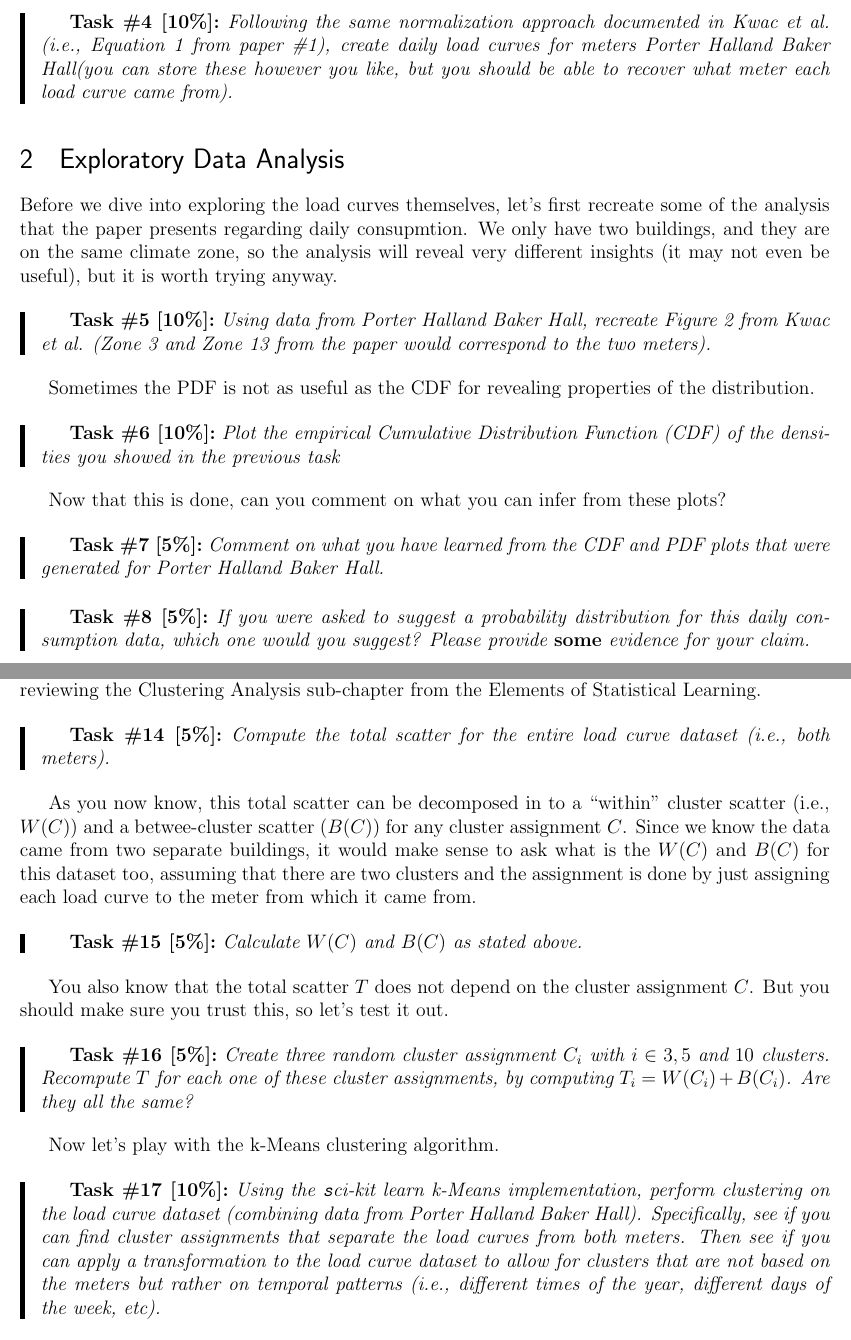
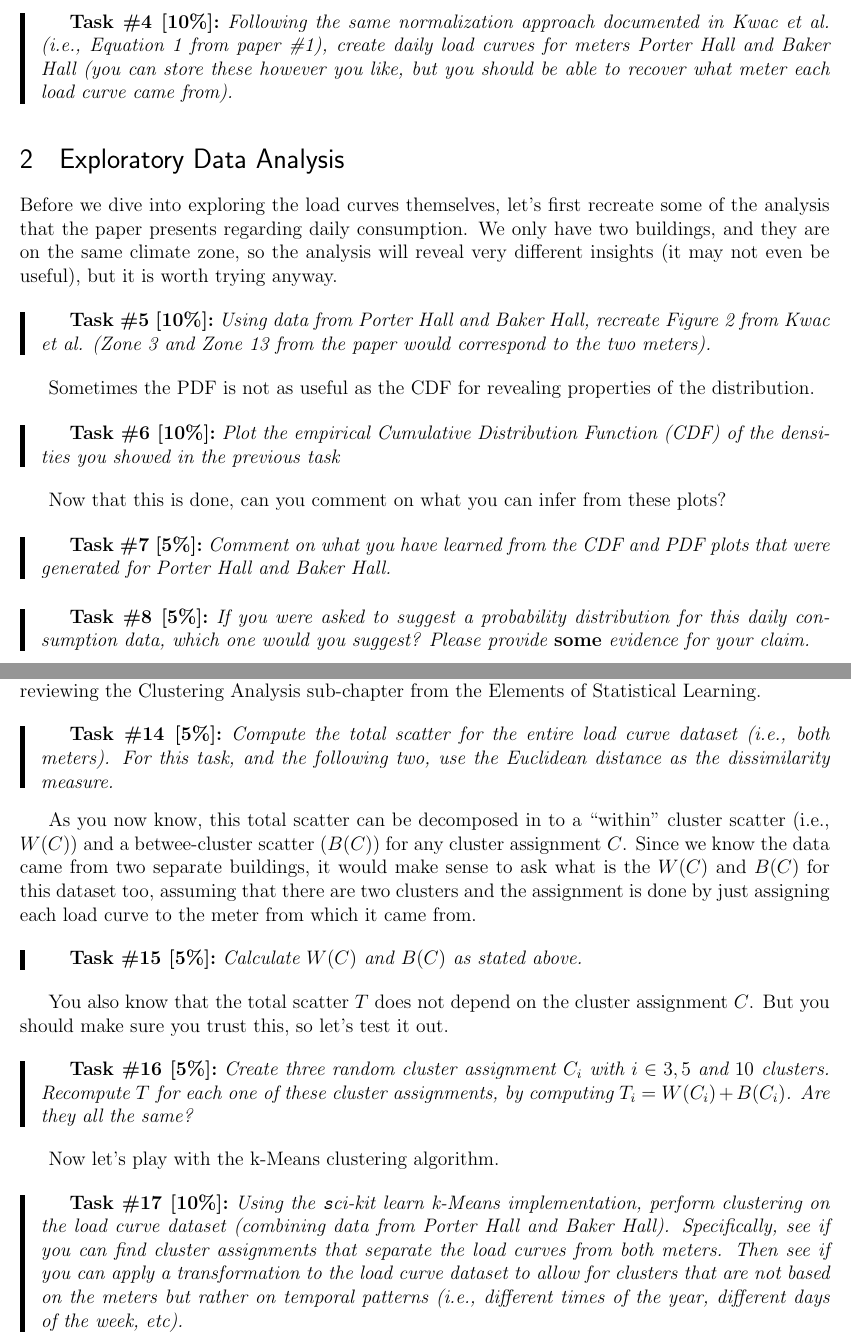
Before and after one commit to marioberges/F17-12-752, a LaTeX problem sheet (assignments/2/source/assignment.tex): two parts of pages 2 and 3 of 3, joined at a grey line, cut so that both start at the same text. Compiled offline with pdfLaTeX.

Commit message:
Added Lecture 4 updates

```diff
--- a/assignments/2/source/assignment.tex
+++ b/assignments/2/source/assignment.tex
@@ -54,12 +54,12 @@ This time-series data has gaps and may even contain data points that are obvious
 
 We should now be ready to create the {\bf load curves} that will serve as the input to most of the analysis that follows.
 
-\addtask{10}{Following the same normalization approach documented in Kwac et al. (i.e., Equation 1 from paper \#1), create daily load curves for meters \meterx and \metery (you can store these however you like, but you should be able to recover what meter each load curve came from).}
+\addtask{10}{Following the same normalization approach documented in Kwac et al. (i.e., Equation 1 from paper \#1), create daily load curves for meters \meterx~and \metery~(you can store these however you like, but you should be able to recover what meter each load curve came from).}
 
 \section{Exploratory Data Analysis}
-Before we dive into exploring the load curves themselves, let's first recreate some of the analysis that the paper presents regarding daily consupmtion. We only have two buildings, and they are on the same climate zone, so the analysis will reveal very different insights (it may not even be useful), but it is worth trying anyway.
+Before we dive into exploring the load curves themselves, let's first recreate some of the analysis that the paper presents regarding daily consumption. We only have two buildings, and they are on the same climate zone, so the analysis will reveal very different insights (it may not even be useful), but it is worth trying anyway.
 
-\addtask{10}{Using data from \meterx and \metery, recreate Figure 2 from Kwac et al. (Zone 3 and Zone 13 from the paper would correspond to the two meters).}
+\addtask{10}{Using data from \meterx~and \metery, recreate Figure 2 from Kwac et al. (Zone 3 and Zone 13 from the paper would correspond to the two meters).}
 
 Sometimes the PDF is not as useful as the CDF for revealing properties of the distribution.
 
@@ -67,7 +67,7 @@ Sometimes the PDF is not as useful as the CDF for revealing properties of the di
 
 Now that this is done, can you comment on what you can infer from these plots?
 
-\addtask{5}{Comment on what you have learned from the CDF and PDF plots that were generated for \meterx and \metery.}
+\addtask{5}{Comment on what you have learned from the CDF and PDF plots that were generated for \meterx~and \metery.}
 
 \addtask{5}{If you were asked to suggest a probability distribution for this daily consumption data, which one would you suggest? Please provide {\bf some} evidence for your claim.}
 
@@ -94,7 +94,7 @@ There is a lot of information on this figure so let's have you digest it.
 
 Now we are going to go into clustering. Let's take steps similar to what we did in class when reviewing the Clustering Analysis sub-chapter from the Elements of Statistical Learning.
 
-\addtask{5}{Compute the total scatter for the entire load curve dataset (i.e., both meters).}
+\addtask{5}{Compute the total scatter for the entire load curve dataset (i.e., both meters). For this task, and the following two, use the Euclidean distance as the dissimilarity measure.}
 
 As you now know, this total scatter can be decomposed in to a ``within'' cluster scatter (i.e., $W(C)$) and a betwee-cluster scatter ($B(C)$) for any cluster assignment $C$. Since we know the data came from two separate buildings, it would make sense to ask what is the $W(C)$ and $B(C)$ for this dataset too, assuming that there are two clusters and the assignment is done by just assigning each load curve to the meter from which it came from.
 
```
Also changed, not shown: assignments/2/12-752_Assignment_2.pdf, assignments/2/source/assignment.tex (6 more changed lines), 2 other files.
